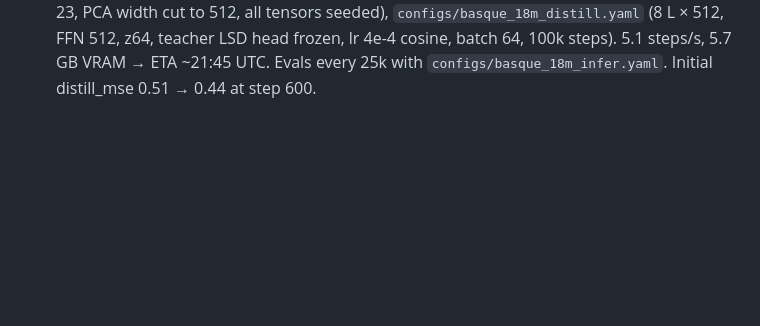
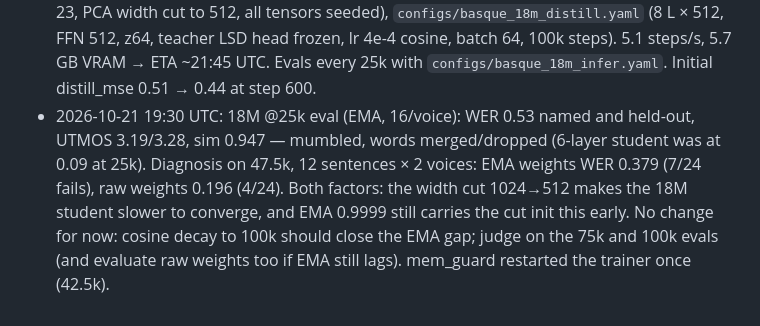
Before and after one commit to itzune/pocket-tts-basque, a Markdown page: TRAINING_PLAN_SMALL.md, the part around the change. Drawn GitHub-style; blank space fills up the shorter version.

Commit message:
Plan log: 18M early evals and EMA-vs-raw diagnosis
Co-Authored-By: Claude Opus 5.5 <noreply@anthropic.com>

```diff
--- a/TRAINING_PLAN_SMALL.md
+++ b/TRAINING_PLAN_SMALL.md
@@ -162,3 +162,9 @@ appended to this file.
   512, all tensors seeded), `configs/basque_18m_distill.yaml` (8 L × 512, FFN 512, z64, teacher LSD head
   frozen, lr 4e-4 cosine, batch 64, 100k steps). 5.1 steps/s, 5.7 GB VRAM → ETA ~21:45 UTC. Evals every
   25k with `configs/basque_18m_infer.yaml`. Initial distill_mse 0.51 → 0.44 at step 600.
+- 2026-10-21 19:30 UTC: 18M @25k eval (EMA, 16/voice): WER 0.53 named and held-out, UTMOS 3.19/3.28,
+  sim 0.947 — mumbled, words merged/dropped (6-layer student was at 0.09 at 25k). Diagnosis on 47.5k,
+  12 sentences × 2 voices: EMA weights WER 0.379 (7/24 fails), raw weights 0.196 (4/24). Both factors:
+  the width cut 1024→512 makes the 18M student slower to converge, and EMA 0.9999 still carries the cut
+  init this early. No change for now: cosine decay to 100k should close the EMA gap; judge on the 75k and
+  100k evals (and evaluate raw weights too if EMA still lags). mem_guard restarted the trainer once (42.5k).
```
